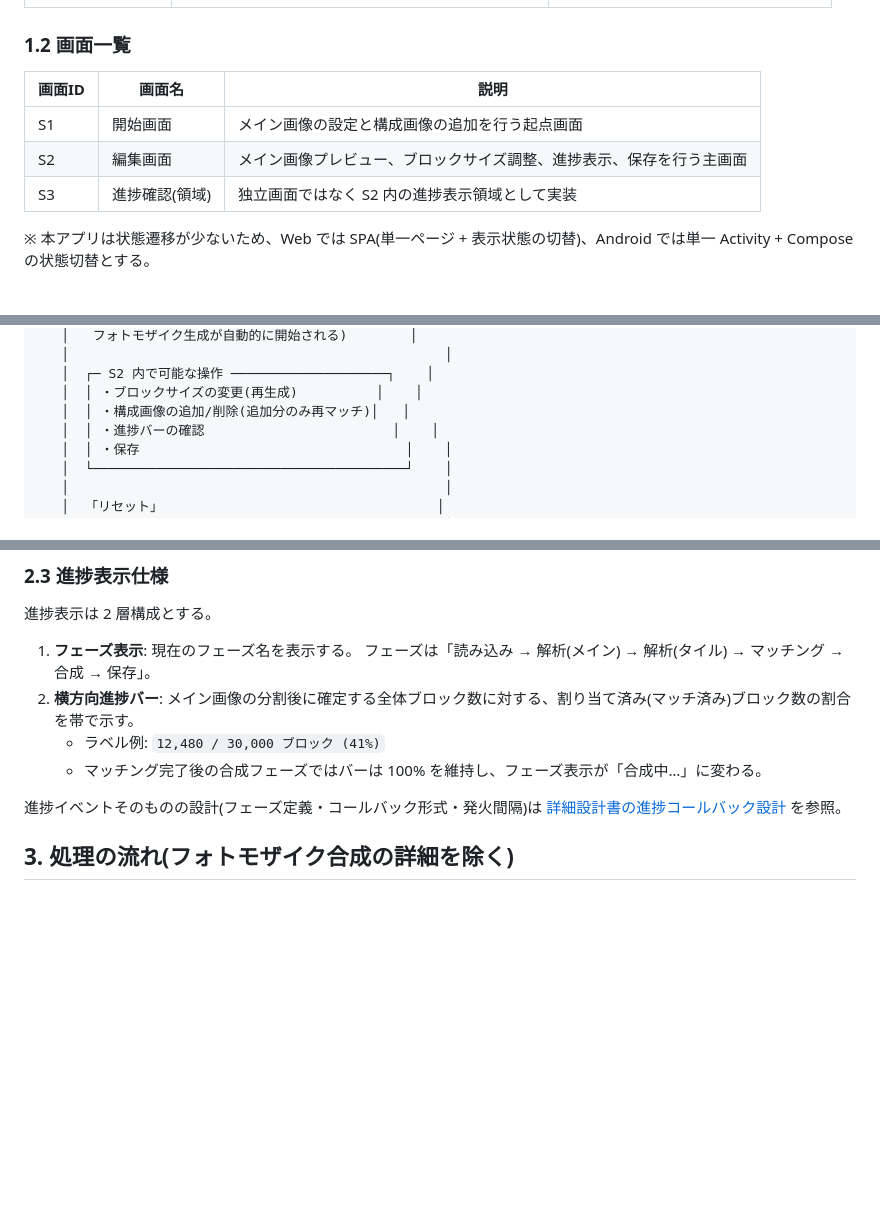
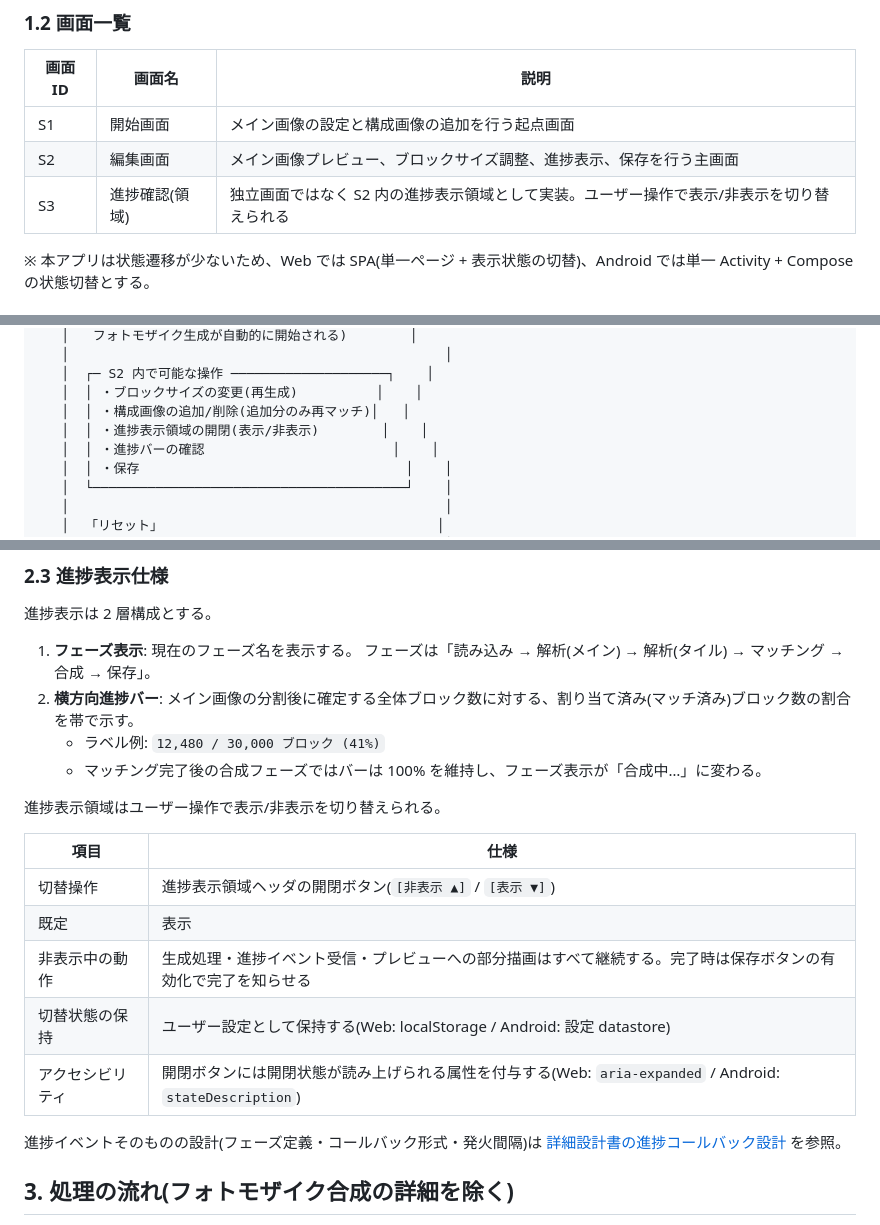
Before and after one commit to keiji/photomosaic-wasm, a Markdown page: docs/02_basic_design.md, 3 parts joined by grey strips. Drawn GitHub-style; blank space fills up the shorter version.

Commit message:
docs: make progress panel toggleable
Allow the progress display area on the edit screen to be toggled
between visible and hidden. While hidden, generation, progress
events, and partial preview rendering continue; completion is
indicated by enabling the save button. The toggle state is kept
as a user preference.

Assisted-by: OpenCode:glm-5.3-flash

```diff
--- a/docs/02_basic_design.md
+++ b/docs/02_basic_design.md
@@ -28,7 +28,7 @@ Web・Android ともに UI の構造は同一とし、画面の大幅な差分
 |---|---|---|
 | S1 | 開始画面 | メイン画像の設定と構成画像の追加を行う起点画面 |
 | S2 | 編集画面 | メイン画像プレビュー、ブロックサイズ調整、進捗表示、保存を行う主画面 |
-| S3 | 進捗確認(領域) | 独立画面ではなく S2 内の進捗表示領域として実装 |
+| S3 | 進捗確認(領域) | 独立画面ではなく S2 内の進捗表示領域として実装。ユーザー操作で表示/非表示を切り替えられる |
 
 ※ 本アプリは状態遷移が少ないため、Web では SPA(単一ページ + 表示状態の切替)、Android では単一 Activity + Compose の状態切替とする。
 
@@ -46,6 +46,7 @@ Web・Android ともに UI の構造は同一とし、画面の大幅な差分
    │  ┌─ S2 内で可能な操作 ────────────────────┐    │
    │  │ ・ブロックサイズの変更(再生成)          │    │
    │  │ ・構成画像の追加/削除(追加分のみ再マッチ)│   │
+   │  │ ・進捗表示領域の開閉(表示/非表示)        │    │
    │  │ ・進捗バーの確認                        │    │
    │  │ ・保存                                  │    │
    │  └────────────────────────────────────────┘    │
@@ -142,6 +145,16 @@ Web・Android ともに UI の構造は同一とし、画面の大幅な差分
 2. **横方向進捗バー**: メイン画像の分割後に確定する全体ブロック数に対する、割り当て済み(マッチ済み)ブロック数の割合を帯で示す。
    - ラベル例: `12,480 / 30,000 ブロック (41%)`
    - マッチング完了後の合成フェーズではバーは 100% を維持し、フェーズ表示が「合成中…」に変わる。
+
+進捗表示領域はユーザー操作で表示/非表示を切り替えられる。
+
+| 項目 | 仕様 |
+|---|---|
+| 切替操作 | 進捗表示領域ヘッダの開閉ボタン(`[非表示 ▲]` / `[表示 ▼]`) |
+| 既定 | 表示 |
+| 非表示中の動作 | 生成処理・進捗イベント受信・プレビューへの部分描画はすべて継続する。完了時は保存ボタンの有効化で完了を知らせる |
+| 切替状態の保持 | ユーザー設定として保持する(Web: localStorage / Android: 設定 datastore) |
+| アクセシビリティ | 開閉ボタンには開閉状態が読み上げられる属性を付与する(Web: `aria-expanded` / Android: `stateDescription`) |
 
 進捗イベントそのものの設計(フェーズ定義・コールバック形式・発火間隔)は [詳細設計書の進捗コールバック設計](./03_detailed_design.md#7-進捗コールバック設計) を参照。
 
```
Also changed, not shown: other parts of docs/02_basic_design.md (+2 -0 lines).
